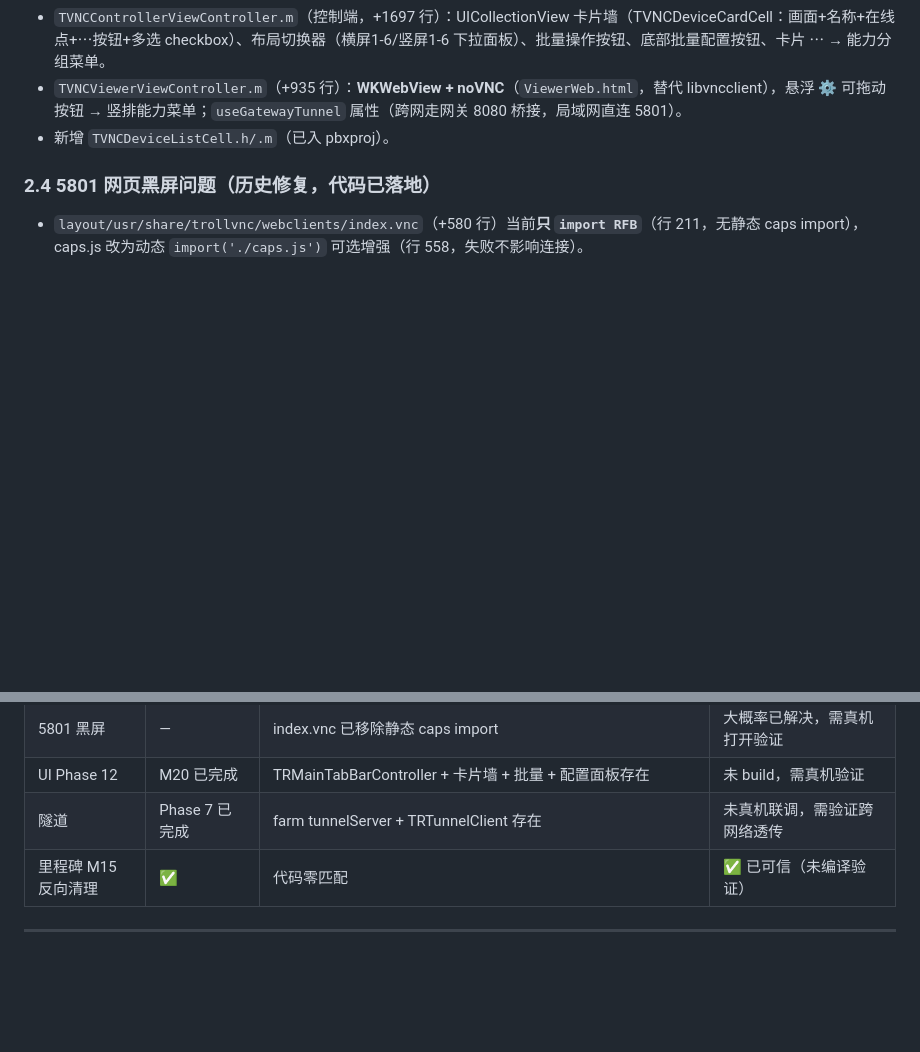
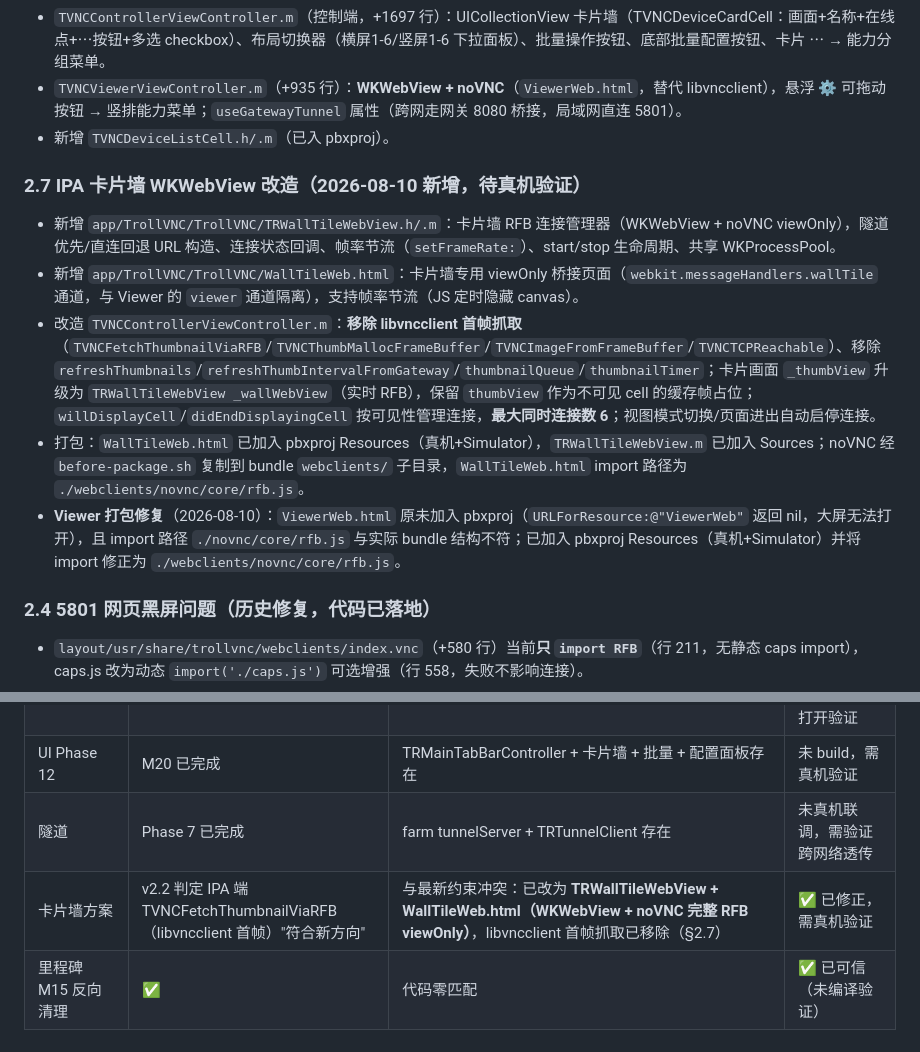
Before and after one commit to 78725449/SuperPhone, a Markdown page: 00-当前进度基线.md, 2 parts joined by grey strips. GitHub-like rendering; blank space fills up the shorter version.

Commit message:
docs: sync progress baseline with IPA card wall WKWebView rewrite
- record §2.7 card wall WKWebView rewrite (TRWallTileWebView +
  WallTileWeb.html, libvncclient thumbnail removal, max 6 concurrent RFB,
  willDisplayCell/didEndDisplayingCell lifecycle)
- record ViewerWeb.html bundle fix (missing from pbxproj + novnc path)
- mark card-wall-scheme conflict resolved in §3
- bump TrollVNC submodule -> ce32c5c (feat(ipa): card wall WKWebView)

```diff
--- a/00-当前进度基线.md
+++ b/00-当前进度基线.md
@@ -50,6 +50,13 @@
 - `TVNCViewerViewController.m`（+935 行）：**WKWebView + noVNC**（`ViewerWeb.html`，替代 libvncclient），悬浮 ⚙ 可拖动按钮 → 竖排能力菜单；`useGatewayTunnel` 属性（跨网走网关 8080 桥接，局域网直连 5801）。
 - 新增 `TVNCDeviceListCell.h/.m`（已入 pbxproj）。
 
+### 2.7 IPA 卡片墙 WKWebView 改造（2026-08-10 新增，待真机验证）
+- 新增 `app/TrollVNC/TrollVNC/TRWallTileWebView.h/.m`：卡片墙 RFB 连接管理器（WKWebView + noVNC viewOnly），隧道优先/直连回退 URL 构造、连接状态回调、帧率节流（`setFrameRate:`）、start/stop 生命周期、共享 WKProcessPool。
+- 新增 `app/TrollVNC/TrollVNC/WallTileWeb.html`：卡片墙专用 viewOnly 桥接页面（`webkit.messageHandlers.wallTile` 通道，与 Viewer 的 `viewer` 通道隔离），支持帧率节流（JS 定时隐藏 canvas）。
+- 改造 `TVNCControllerViewController.m`：**移除 libvncclient 首帧抓取**（`TVNCFetchThumbnailViaRFB`/`TVNCThumbMallocFrameBuffer`/`TVNCImageFromFrameBuffer`/`TVNCTCPReachable`）、移除 `refreshThumbnails`/`refreshThumbIntervalFromGateway`/`thumbnailQueue`/`thumbnailTimer`；卡片画面 `_thumbView` 升级为 `TRWallTileWebView _wallWebView`（实时 RFB），保留 `thumbView` 作为不可见 cell 的缓存帧占位；`willDisplayCell`/`didEndDisplayingCell` 按可见性管理连接，**最大同时连接数 6**；视图模式切换/页面进出自动启停连接。
+- 打包：`WallTileWeb.html` 已加入 pbxproj Resources（真机+Simulator），`TRWallTileWebView.m` 已加入 Sources；noVNC 经 `before-package.sh` 复制到 bundle `webclients/` 子目录，`WallTileWeb.html` import 路径为 `./webclients/novnc/core/rfb.js`。
+- **Viewer 打包修复**（2026-08-10）：`ViewerWeb.html` 原未加入 pbxproj（`URLForResource:@"ViewerWeb"` 返回 nil，大屏无法打开），且 import 路径 `./novnc/core/rfb.js` 与实际 bundle 结构不符；已加入 pbxproj Resources（真机+Simulator）并将 import 修正为 `./webclients/novnc/core/rfb.js`。
+
 ### 2.4 5801 网页黑屏问题（历史修复，代码已落地）
 - `layout/usr/share/trollvnc/webclients/index.vnc`（+580 行）当前**只 `import RFB`**（行 211，无静态 caps import），caps.js 改为动态 `import('./caps.js')` 可选增强（行 558，失败不影响连接）。
 - 这解决了「caps.js 静态导入 404 → 模块脚本死亡 → 不连接 → 黑屏」根因。**但真机是否出画面仍需验证**。
@@ -80,6 +87,7 @@
 | 5801 黑屏 | — | index.vnc 已移除静态 caps import | 大概率已解决，需真机打开验证 |
 | UI Phase 12 | M20 已完成 | TRMainTabBarController + 卡片墙 + 批量 + 配置面板存在 | 未 build，需真机验证 |
 | 隧道 | Phase 7 已完成 | farm tunnelServer + TRTunnelClient 存在 | 未真机联调，需验证跨网络透传 |
+| 卡片墙方案 | v2.2 判定 IPA 端 TVNCFetchThumbnailViaRFB（libvncclient 首帧）"符合新方向" | 与最新约束冲突：已改为 **TRWallTileWebView + WallTileWeb.html（WKWebView + noVNC 完整 RFB viewOnly）**，libvncclient 首帧抓取已移除（§2.7） | ✅ 已修正，需真机验证 |
 | 里程碑 M15 反向清理 | ✅ | 代码零匹配 | ✅ 已可信（未编译验证） |
 
 ---
```
